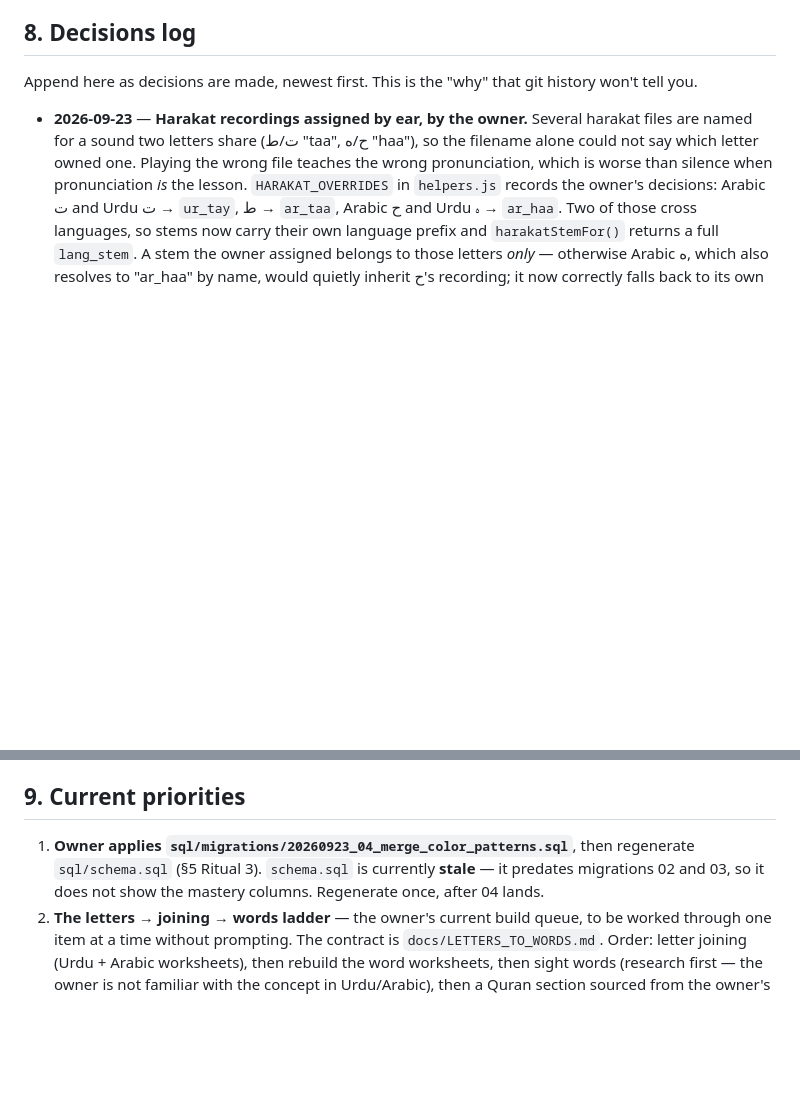
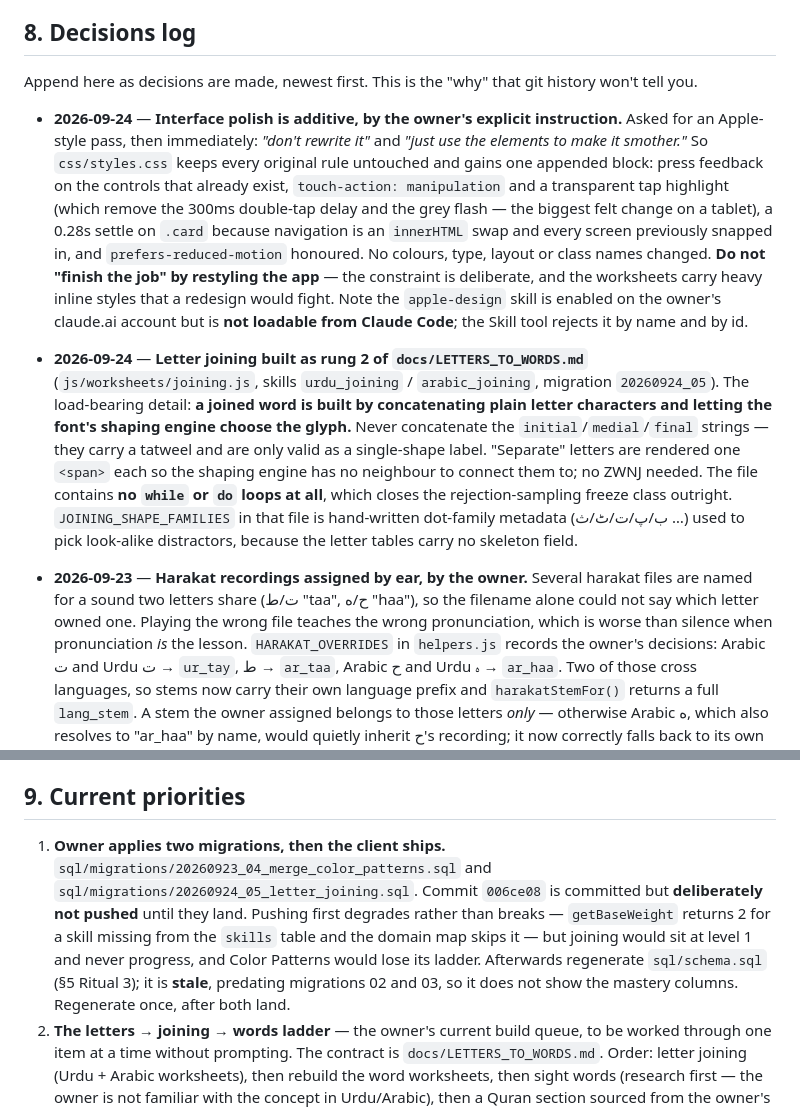
Before and after one commit to husnaumeran/learning-app, a Markdown page: CLAUDE.md, 2 parts joined by grey strips. GitHub-like rendering; blank space fills up the shorter version.

Commit message:
docs: record the additive-polish constraint and the joining rung
Co-Authored-By: Claude Opus 5 <noreply@anthropic.com>

```diff
--- a/CLAUDE.md
+++ b/CLAUDE.md
@@ -139,6 +139,9 @@ Data is written to these but **nothing reads it back**. Don't assume a feature w
 
 Append here as decisions are made, newest first. This is the "why" that git history won't tell you.
 
+- **2026-09-24** — **Interface polish is additive, by the owner's explicit instruction.** Asked for an Apple-style pass, then immediately: *"don't rewrite it"* and *"just use the elements to make it smother."* So `css/styles.css` keeps every original rule untouched and gains one appended block: press feedback on the controls that already exist, `touch-action: manipulation` and a transparent tap highlight (which remove the 300ms double-tap delay and the grey flash — the biggest felt change on a tablet), a 0.28s settle on `.card` because navigation is an `innerHTML` swap and every screen previously snapped in, and `prefers-reduced-motion` honoured. No colours, type, layout or class names changed. **Do not "finish the job" by restyling the app** — the constraint is deliberate, and the worksheets carry heavy inline styles that a redesign would fight. Note the `apple-design` skill is enabled on the owner's claude.ai account but is **not loadable from Claude Code**; the Skill tool rejects it by name and by id.
+- **2026-09-24** — **Letter joining built as rung 2 of `docs/LETTERS_TO_WORDS.md`** (`js/worksheets/joining.js`, skills `urdu_joining` / `arabic_joining`, migration `20260924_05`). The load-bearing detail: **a joined word is built by concatenating plain letter characters and letting the font's shaping engine choose the glyph.** Never concatenate the `initial`/`medial`/`final` strings — they carry a tatweel and are only valid as a single-shape label. "Separate" letters are rendered one `<span>` each so the shaping engine has no neighbour to connect them to; no ZWNJ needed. The file contains **no `while` or `do` loops at all**, which closes the rejection-sampling freeze class outright. `JOINING_SHAPE_FAMILIES` in that file is hand-written dot-family metadata (ب/پ/ت/ٹ/ث …) used to pick look-alike distractors, because the letter tables carry no skeleton field.
+
 - **2026-09-23** — **Harakat recordings assigned by ear, by the owner.** Several harakat files are named for a sound two letters share (ت/ط "taa", ح/ه "haa"), so the filename alone could not say which letter owned one. Playing the wrong file teaches the wrong pronunciation, which is worse than silence when pronunciation *is* the lesson. `HARAKAT_OVERRIDES` in `helpers.js` records the owner's decisions: Arabic ت and Urdu ت → `ur_tay`, ط → `ar_taa`, Arabic ح and Urdu ہ → `ar_haa`. Two of those cross languages, so stems now carry their own language prefix and `harakatStemFor()` returns a full `lang_stem`. A stem the owner assigned belongs to those letters *only* — otherwise Arabic ه, which also resolves to "ar_haa" by name, would quietly inherit ح's recording; it now correctly falls back to its own letter file. Anything not assigned by hand is used only when exactly one letter claims it. Verified: 68 letters, 244 audio URLs, none missing. **Still unrecorded: Urdu ں and ے have no audio at all.**
 - **2026-09-23** — **Urdu letters gained their joining forms.** `ARABIC_LETTERS` already carried `initial`/`medial`/`final`; `URDU_LETTERS` did not, so the joining rung could not be built in Urdu. The forms are mechanically derivable — a dual-joining letter takes a tatweel on the joining side — so they were generated rather than hand-typed or guessed by a worker, and both tables now also carry `joins`. `joins:false` marks ا آ أ إ ٱ د ڈ ذ ر ڑ ز ژ و ؤ ے, **plus Urdu ں**: Unicode calls noon ghunna dual-joining, but Urdu only ever writes it word-finally, and teaching a 4-year-old an initial form they will never see would be wrong. See `docs/LETTERS_TO_WORDS.md` for the ladder this feeds.
 - **2026-09-23** — **Color Patterns merged into one six-level skill.** `color_patterns` and `color_patterns_l2` taught the same thing at two fixed difficulties and **neither had levels** (`max_level` null on both). Production showed why that matters: both children practised across ~50 distinct days, 100+ first attempts each, still on level 1 of both, at 63–80% first-try accuracy — the generator serves seven-element ABBC patterns alongside trivial AB ones from the first session, so the hardest content arrives on day one and accuracy never settles. Migration `20260923_04_merge_color_patterns.sql` gives `color_patterns` six levels and retires L2 with `is_active = false` (not deleted — responses, sessions and `skill_stats` reference it, and that history is evidence). **No level is carried forward**, because none was earned: every child is at `unlocked_level` 1 on both rows, so starting the merged skill at level 1 takes nothing from anyone. Also killed a real bug: `colorsl2.js` passed a *difficulty* number where a *count* was expected, so a child on difficulty 1 received exactly one question.
@@ -159,7 +162,7 @@ Append here as decisions are made, newest first. This is the "why" that git hist
 
 ## 9. Current priorities
 
-1. **Owner applies `sql/migrations/20260923_04_merge_color_patterns.sql`**, then regenerate `sql/schema.sql` (§5 Ritual 3). `schema.sql` is currently **stale** — it predates migrations 02 and 03, so it does not show the mastery columns. Regenerate once, after 04 lands.
+1. **Owner applies two migrations, then the client ships.** `sql/migrations/20260923_04_merge_color_patterns.sql` and `sql/migrations/20260924_05_letter_joining.sql`. Commit `006ce08` is committed but **deliberately not pushed** until they land. Pushing first degrades rather than breaks — `getBaseWeight` returns 2 for a skill missing from the `skills` table and the domain map skips it — but joining would sit at level 1 and never progress, and Color Patterns would lose its ladder. Afterwards regenerate `sql/schema.sql` (§5 Ritual 3); it is **stale**, predating migrations 02 and 03, so it does not show the mastery columns. Regenerate once, after both land.
 2. **The letters → joining → words ladder** — the owner's current build queue, to be worked through one item at a time without prompting. The contract is `docs/LETTERS_TO_WORDS.md`. Order: letter joining (Urdu + Arabic worksheets), then rebuild the word worksheets, then sight words (research first — the owner is not familiar with the concept in Urdu/Arabic), then a Quran section sourced from the owner's `quran-memorize` repo, then multiplication tables, then measurement basics.
 3. **The honesty rule is not yet enforced.** `two_letter_words`, `three_letter_words` and `urdu_2letter` are flashcards that record `{correct: true}` for every card clicked past. That is not a reading check and it feeds the mastery engine evidence nobody earned. Rebuilding them is rung 3 of the ladder above.
 4. **Refresh `PROJECT_PLAN.md`** against reality and the goals in §2. Still stale.
```
